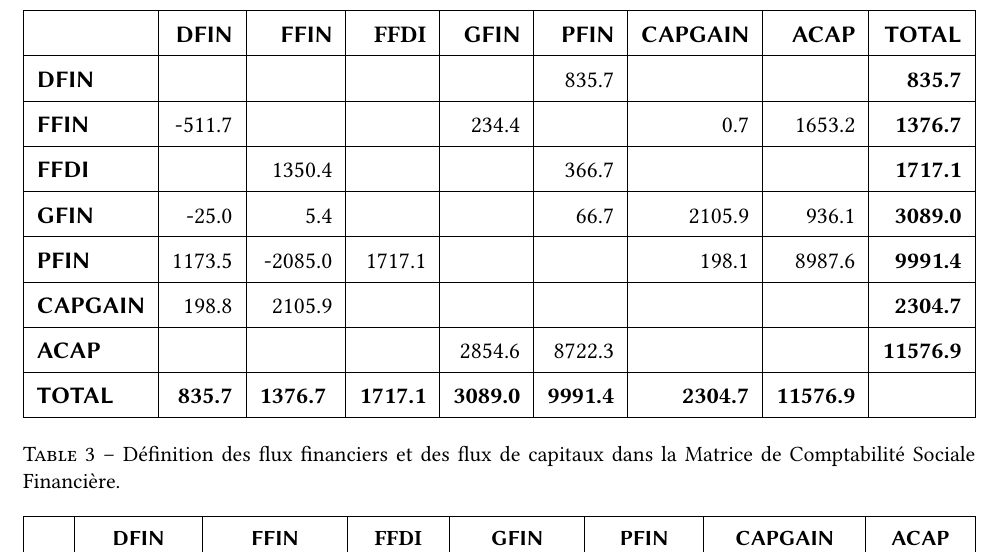
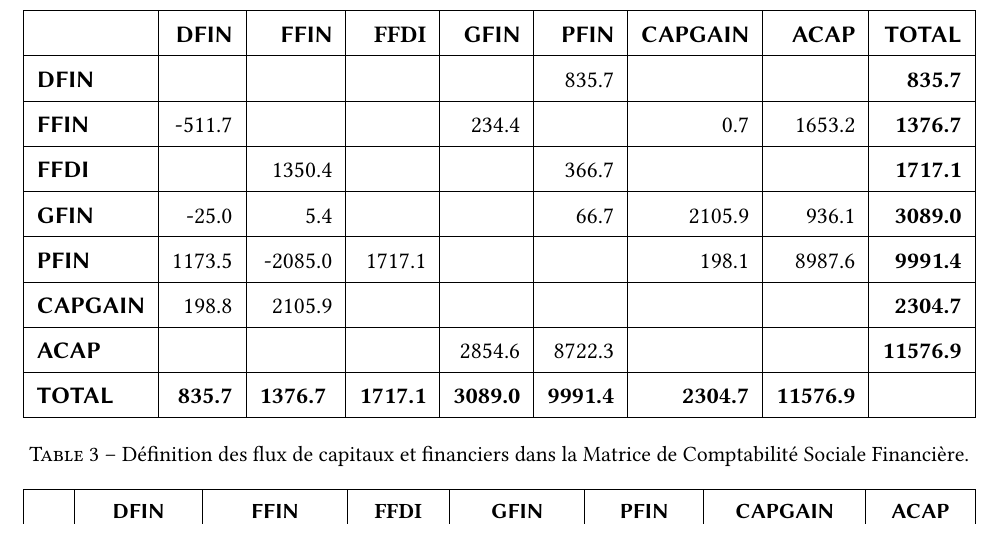
Before and after one commit to ramaharo/EXTER-MADA, a LaTeX paper (document/EXTER-MADA_Un_MEGC_pour_l_analyse_des_politiques_economiques_a_Madagascar.tex): part of page 12 of 34, cut so that both start at the same text, the shorter picture padded with empty space. Compiled offline with pdfLaTeX.

Commit message:
txs auto checkin

```diff
--- a/document/EXTER-MADA_Un_MEGC_pour_l_analyse_des_politiques_economiques_a_Madagascar.tex
+++ b/document/EXTER-MADA_Un_MEGC_pour_l_analyse_des_politiques_economiques_a_Madagascar.tex
@@ -631,7 +631,7 @@
 	\begin{table}[!h]
 		\renewcommand{\arraystretch}{1.5} % Scales row height (1.0 is default)
 		\centering
-		\caption{Définition des flux financiers et des flux de capitaux dans la Matrice de Comptabilité Sociale Financière.}
+		\caption{Définition des flux de capitaux et financiers dans la Matrice de Comptabilité Sociale Financière.}
 		\resizebox{\columnwidth}{!}{%
 			\begin{tabular}{|l|c|c|c|c|c|c|c|}
 				\hline
```
